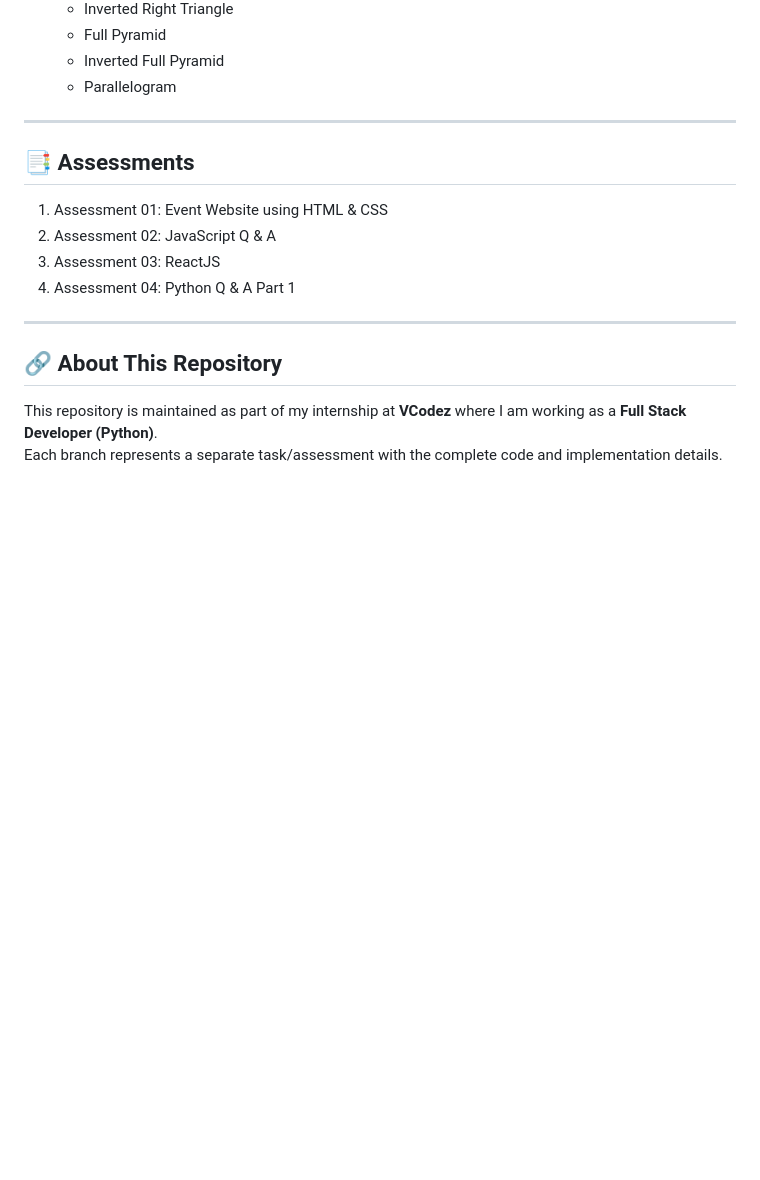
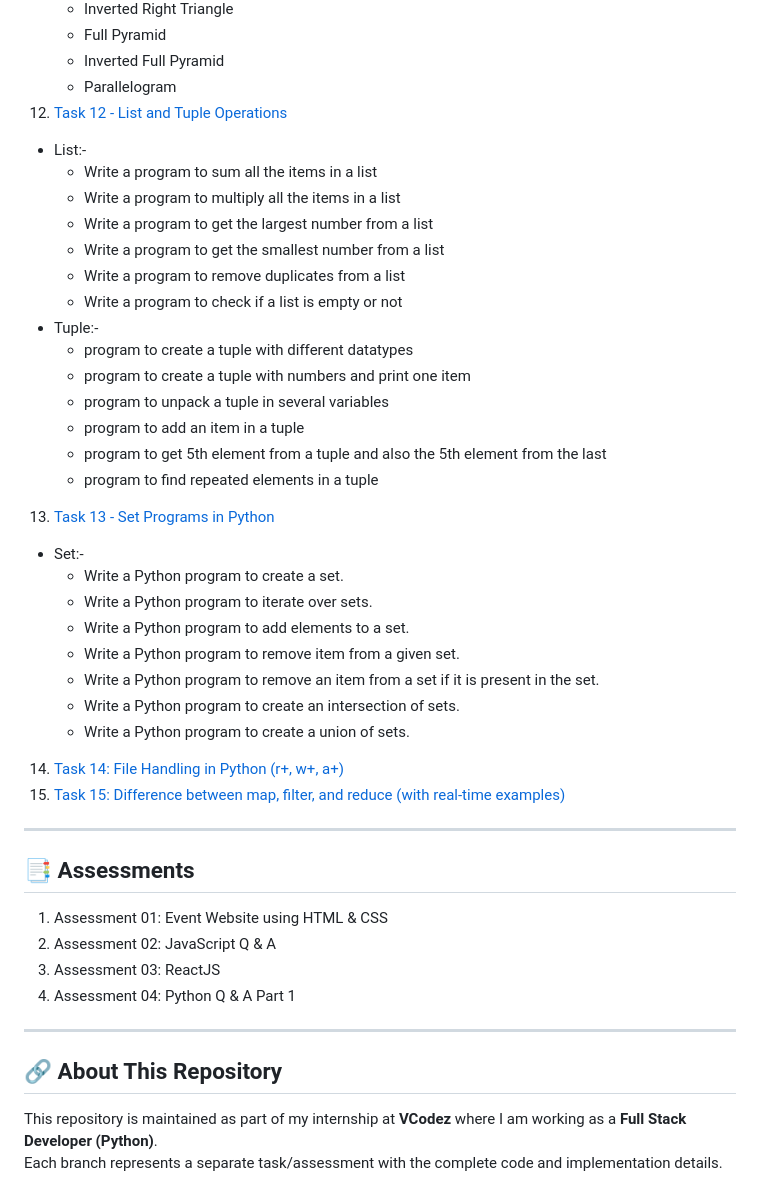
Before and after one commit to MukarramBambot/VCodez_Task_Internship, a Markdown page: README.md, the part around the change. Rendered like a GitHub page; blank space fills up the shorter version.

Commit message:
Update README.md from Main

```diff
--- a/README.md
+++ b/README.md
@@ -63,6 +63,33 @@ This repo will also serve as a **reference for my future projects and learning p
     - Full Pyramid
     - Inverted Full Pyramid
     - Parallelogram
+12. [Task 12 - List and Tuple Operations](https://github.com/MukarramBambot/VCodez_Task_Internship/tree/Task-12)
+- List:-
+    - Write a program to sum all the items in a list
+    - Write a program to multiply all the items in a list
+    - Write a program to get the largest number from a list
+    - Write a program to get the smallest number from a list
+    - Write a program to remove duplicates from a list
+    - Write a program to check if a list is empty or not
+- Tuple:-
+    - program to create a tuple with different datatypes
+    - program to create a tuple with numbers and print one item
+    - program to unpack a tuple in several variables
+    - program to add an item in a tuple
+    - program to get 5th element from a tuple and also the 5th element from the last
+    - program to find repeated elements in a tuple
+
+13. [Task 13 - Set Programs in Python](https://github.com/MukarramBambot/VCodez_Task_Internship/tree/Task-13)
+- Set:-
+    - Write a Python program to create a set.
+    - Write a Python program to iterate over sets.
+    - Write a Python program to add elements to a set.
+    -  Write a Python program to remove item from a given set.
+    - Write a Python program to remove an item from a set if it is present in the set.
+    - Write a Python program to create an intersection of sets.
+    - Write a Python program to create a union of sets.
+14. [Task 14: File Handling in Python (r+, w+, a+)](https://github.com/MukarramBambot/VCodez_Task_Internship/tree/task-14)
+15. [Task 15: Difference between map, filter, and reduce (with real-time examples)](https://github.com/MukarramBambot/VCodez_Task_Internship/tree/task-15)
 
 ---
 
```
